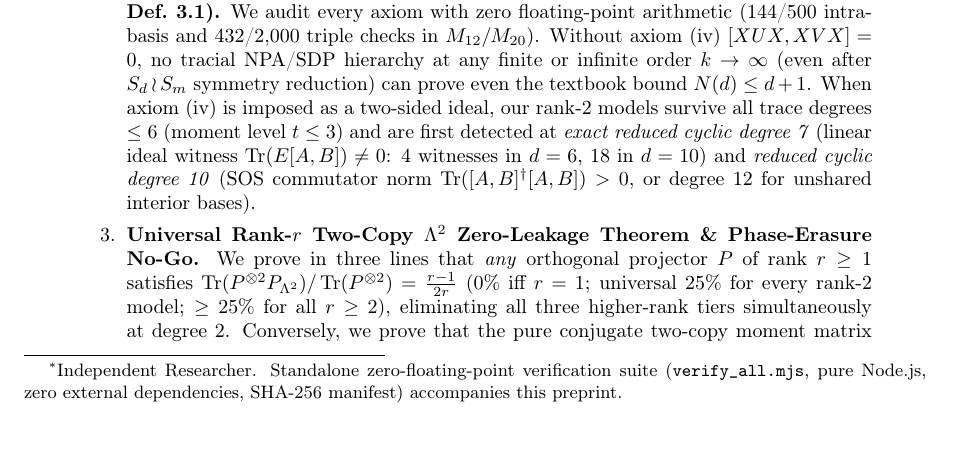
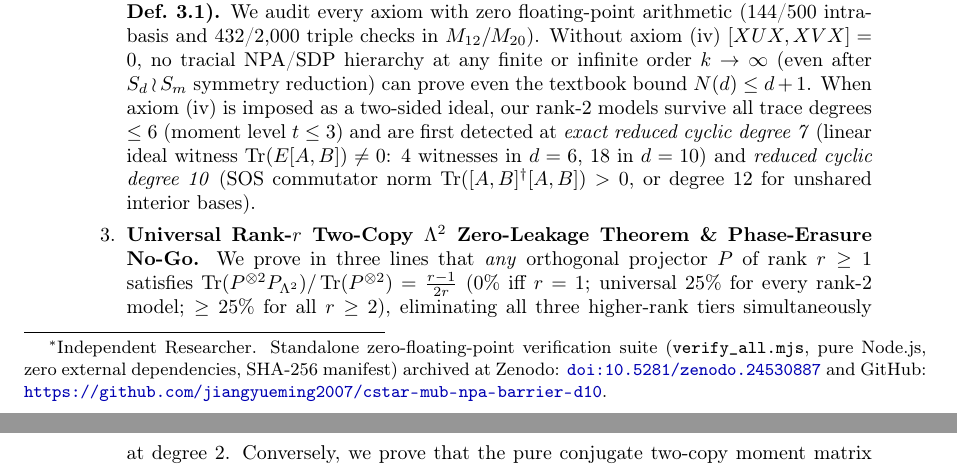
Before and after one commit to jiangyueming2007/cstar-mub-npa-barrier-d10, a LaTeX paper (Higher-Rank_Cstar-Algebra_MUBs_N_Cstar_Inf_Gribling-Polak_Alignment_and_Degree-2_Rank-1_Separation.tex): part of page 1 of 6 before the commit and two parts of pages 1 and 2 of 6 after it, the two joined at a grey line, cut so that both start at the same text, the shorter picture padded with empty space. Compiled offline with pdfLaTeX.

Commit message:
Add Zenodo DOI (10.5281/zenodo.24530887), DOI badge, BibTeX, and CITATION.cff

```diff
--- a/Higher-Rank_Cstar-Algebra_MUBs_N_Cstar_Inf_Gribling-Polak_Alignment_and_Degree-2_Rank-1_Separation.tex
+++ b/Higher-Rank_Cstar-Algebra_MUBs_N_Cstar_Inf_Gribling-Polak_Alignment_and_Degree-2_Rank-1_Separation.tex
@@ -38,7 +38,7 @@
 \title{\textbf{Higher-Rank $C^*$-Algebra Mutually Unbiased Bases ($N_{C^*}(d) = \infty$), Axiom-by-Axiom Gribling--Polak Alignment, and Universal Degree-2 Rank-1 Separation}}
 
 \author{
-  Yinghao Rui\thanks{Independent Researcher. Standalone zero-floating-point verification suite (\texttt{verify\_all.mjs}, pure Node.js, zero external dependencies, SHA-256 manifest) accompanies this preprint.}
+  Yinghao Rui\thanks{Independent Researcher. Standalone zero-floating-point verification suite (\texttt{verify\_all.mjs}, pure Node.js, zero external dependencies, SHA-256 manifest) archived at Zenodo: \href{https://doi.org/10.5281/zenodo.24530887}{\texttt{doi:10.5281/zenodo.24530887}} and GitHub: \url{https://github.com/jiangyueming2007/cstar-mub-npa-barrier-d10}.}
 }
 
 \date{November 25, 2026}
```
Also changed, not shown: Zero-Float_Impossibility_Theorems_for_d10_MUBs_and_Higher-Rank_Cstar_Hierarchy.md (+1 -0 lines), 十维互无偏基零浮点不可行定理与有限维C星代数MUB无穷阶阻断总论_芮颖浩.md (+1 -0 lines), README.md, 2 other files.
